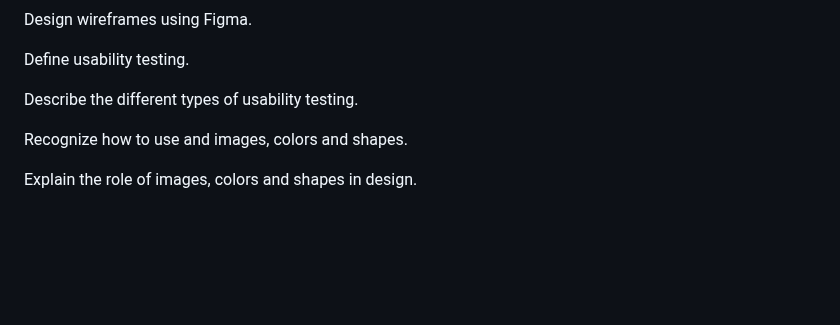
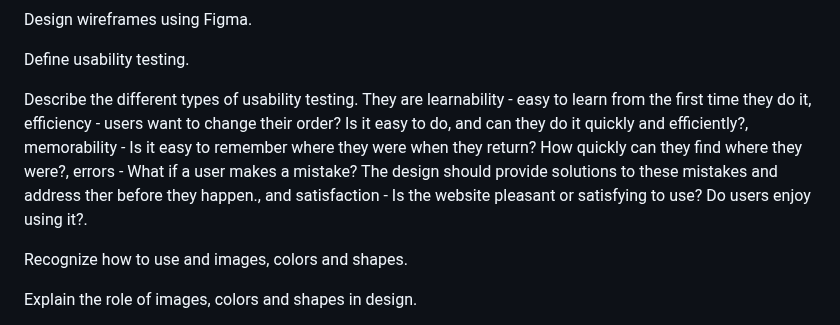
Before and after one commit to adamjohndbenitez/L0gN3, a Markdown page: README.md, the part around the change. GitHub-like rendering; blank space fills up the shorter version.

Commit message:
Update README.md
Define & Describe diff types of usability testing

```diff
--- a/README.md
+++ b/README.md
@@ -83,6 +83,7 @@ Design wireframes using Figma.
 Define usability testing.
 
 Describe the different types of usability testing.
+ They are learnability - easy to learn from the first time they do it, efficiency -  users want to change their order? Is it easy to do, and can they do it quickly and efficiently?, memorability -  Is it easy to remember where they were when they return? How quickly can they find where they were?, errors -  What if a user makes a mistake? The design should provide solutions to these mistakes and address ther before they happen., and satisfaction -  Is the website pleasant or satisfying to use? Do users enjoy using it?.
 
 Recognize how to use and  images, colors and shapes.
 
```
